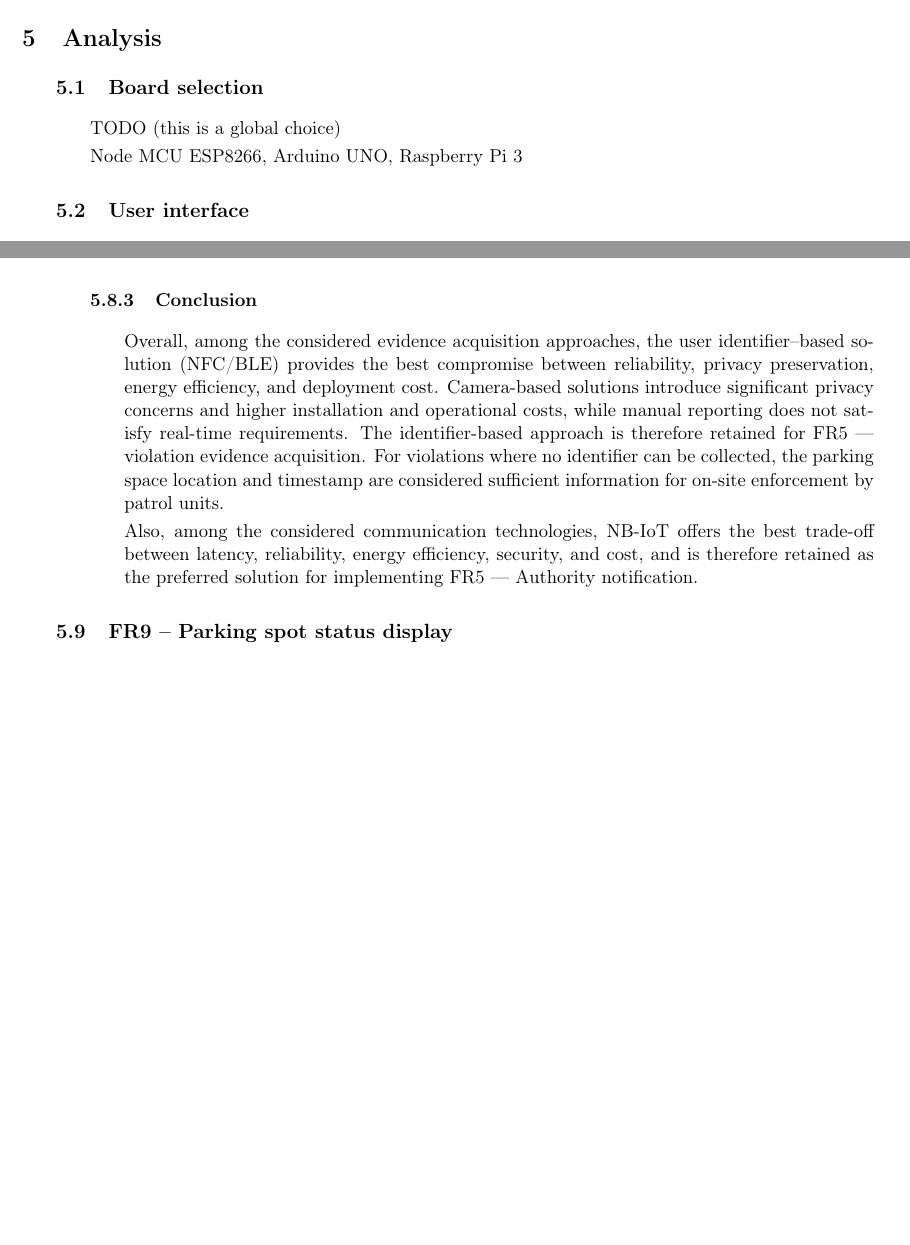
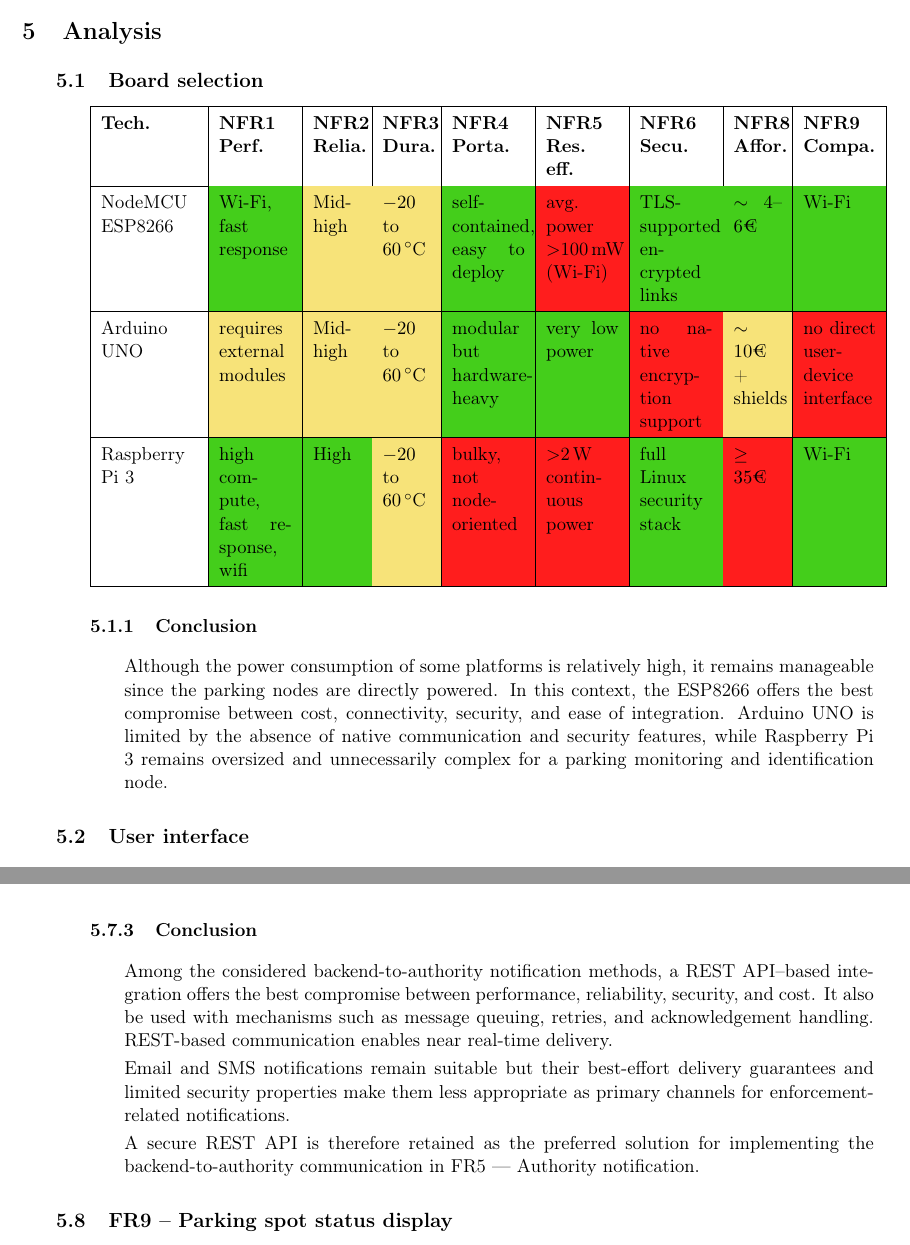
Before and after one commit to lasercata/IoT_parking_management, a LaTeX document (analysis_document/IoT_Smart_parking_for_disabled_people.tex): two parts of pages 7 and 18 of 20, joined at a grey line, cut so that both start at the same text, the shorter picture padded with empty space. Compiled offline with pdfLaTeX; a LaTeX package or settings file that is missing is left out.

Commit message:
Corrected tables FR5 + board choice + minor changes

```diff
--- a/analysis_document/IoT_Smart_parking_for_disabled_people.tex
+++ b/analysis_document/IoT_Smart_parking_for_disabled_people.tex
@@ -498,9 +498,60 @@
 
     \begin{indt}{\section{Analysis}} %{{{1
         \begin{indt}{\subsection{Board selection}} %{{{2
-            TODO (this is a global choice)
-
-            Node MCU ESP8266, Arduino UNO, Raspberry Pi 3
+            \begin{tabular}{|p{2cm}|p{1.5cm}|p{1cm}|p{1cm}|p{1.5cm}|p{1.5cm}|p{1.5cm}|p{1cm}|p{1.5cm}|}
+                \hline
+                \textbf{Tech.}
+                & \textbf{NFR1\newline Perf.}
+                & \textbf{NFR2\newline Relia.}
+                & \textbf{NFR3\newline Dura.}
+                & \textbf{NFR4\newline Porta.}
+                & \textbf{NFR5\newline Res. eff.}
+                & \textbf{NFR6\newline Secu.}
+                & \textbf{NFR8\newline Affor.}
+                & \textbf{NFR9\newline Compa.}
+                \\
+                \hline
+
+                NodeMCU ESP8266
+                & \cellcolor{pastelGreen} Wi-Fi, fast response
+                & \cellcolor{pastelOrange} Mid-high
+                & \cellcolor{pastelOrange} $-20$ to $60\,^{\circ}\text{C}$
+                & \cellcolor{pastelGreen} self-contained, easy to deploy
+                & \cellcolor{pastelRed} avg. power $>$100\,mW (Wi-Fi)
+                & \cellcolor{pastelGreen} TLS-supported encrypted links
+                & \cellcolor{pastelGreen} $\sim4$--$6$€
+                & \cellcolor{pastelGreen} Wi-Fi
+                \\
+                \hline
+
+                Arduino UNO
+                & \cellcolor{pastelOrange} requires external modules
+                & \cellcolor{pastelOrange} Mid-high
+                & \cellcolor{pastelOrange} $-20$ to $60\,^{\circ}\text{C}$
+                & \cellcolor{pastelGreen} modular but hardware-heavy
+                & \cellcolor{pastelGreen} very low power
+                & \cellcolor{pastelRed} no native encryption support
+                & \cellcolor{pastelOrange} $\sim10$€ + shields
+                & \cellcolor{pastelRed} no direct user-device interface
+                \\
+                \hline
+
+                Raspberry Pi 3
+                & \cellcolor{pastelGreen} high compute, fast response, wifi
+                & \cellcolor{pastelGreen} High
+                & \cellcolor{pastelOrange} $-20$ to $60\,^{\circ}\text{C}$
+                & \cellcolor{pastelRed} bulky, not node-oriented
+                & \cellcolor{pastelRed} $>$2\,W continuous power
+                & \cellcolor{pastelGreen} full Linux security stack
+                & \cellcolor{pastelRed} $\geq35$€
+                & \cellcolor{pastelGreen} Wi-Fi
+                \\
+                \hline
+            \end{tabular}
+
+            \begin{indt}{\subsubsection{Conclusion}}
+                Although the power consumption of some platforms is relatively high, it remains manageable since the parking nodes are directly powered. In this context, the ESP8266 offers the best compromise between cost, connectivity, security, and ease of integration. Arduino UNO is limited by the absence of native communication and security features, while Raspberry Pi 3 remains oversized and unnecessarily complex for a parking monitoring and identification node.
+            \end{indt} %}}}2
         \end{indt} %}}}2
 
         \begin{indt}{\subsection{User interface}} %{{{2
@@ -1354,3 +1396,5 @@
                         \hline
                     \end{tabular}
                     }
+                    \caption{Backend-to-authority notification methods comparison (FR5)}
+                    \label{tab:fr5_authority_notification_methods}
@@ -1371,9 +1404,10 @@
-            \end{indi}
-
             \begin{indt}{\subsubsection{Conclusion}} %{{{3
-                Overall, among the considered evidence acquisition approaches, the user identifier–based solution (NFC/BLE) provides the best compromise between reliability, privacy preservation, energy efficiency, and deployment cost. Camera-based solutions introduce significant privacy concerns and higher installation and operational costs, while manual reporting does not satisfy real-time requirements. The identifier-based approach is therefore retained for FR5 — violation evidence acquisition. For violations where no identifier can be collected, the parking space location and timestamp are considered sufficient information for on-site enforcement by patrol units.
-
-                Also, among the considered communication technologies, NB-IoT offers the best trade-off between latency, reliability, energy efficiency, security, and cost, and is therefore retained as the preferred solution for implementing FR5 — Authority notification.
+                Among the considered backend-to-authority notification methods, a REST API–based integration offers the best compromise between performance, reliability, security, and cost. It also be used with mechanisms such as message queuing, retries, and acknowledgement handling. REST-based communication enables near real-time delivery.
+
+                Email and SMS notifications remain suitable but their best-effort delivery guarantees and limited security properties make them less appropriate as primary channels for enforcement-related notifications.
+
+                A secure REST API is therefore retained as the preferred solution for implementing the backend-to-authority communication in FR5 — Authority notification.
+
             \end{indt} %}}}3
 
         \end{indt} %}}}2
```
Also changed, not shown: analysis_document/IoT_Smart_parking_for_disabled_people.tex (134 more changed lines).
